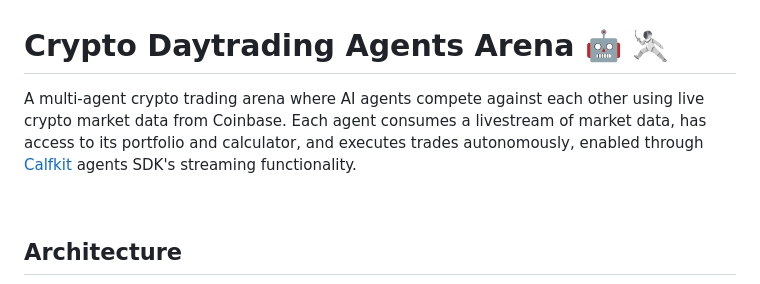
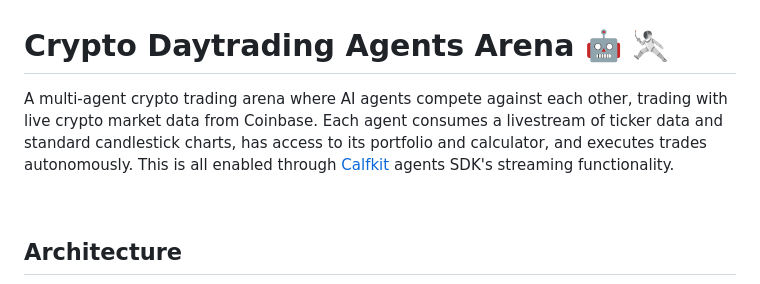
Before and after one commit to SSKITMan/crypto-daytrading-arena, a Markdown page: README.md, the part around the change. Drawn GitHub-style.

```diff
--- a/README.md
+++ b/README.md
@@ -1,6 +1,6 @@
 # Crypto Daytrading Agents Arena 🤖 🤺
 
-A multi-agent crypto trading arena where AI agents compete against each other using live crypto market data from Coinbase. Each agent consumes a livestream of market data, has access to its portfolio and calculator, and executes trades autonomously, enabled through [Calfkit](https://github.com/calf-ai/calfkit) agents SDK's streaming functionality.
+A multi-agent crypto trading arena where AI agents compete against each other, trading with live crypto market data from Coinbase. Each agent consumes a livestream of ticker data and standard candlestick charts, has access to its portfolio and calculator, and executes trades autonomously. This is all enabled through [Calfkit](https://github.com/calf-ai/calfkit) agents SDK's streaming functionality.
 
 <br>
 
```
